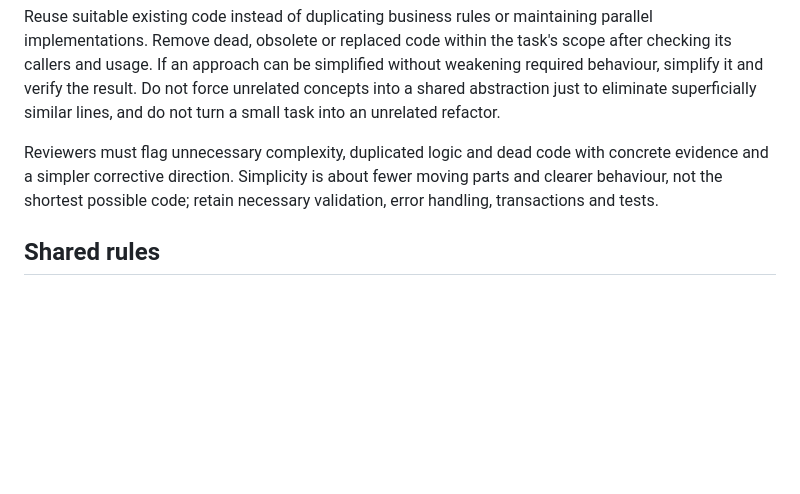
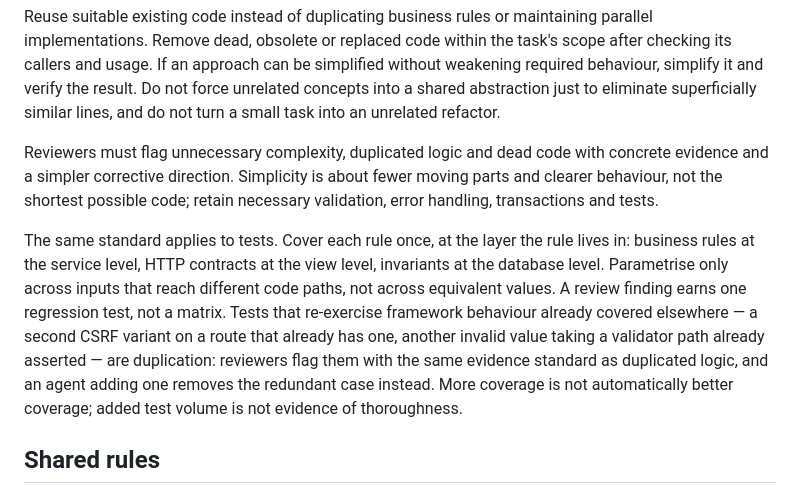
Before and after one commit to ZadeNova/INF2006_Cloud_BigData_Project, a Markdown page: AGENTS.md, the part around the change. Drawn GitHub-style; blank space fills up the shorter version.

Commit message:
docs: add a test-budget rule to the shared agent guidance
The backend suite grew from 135 tests after order history to 429 across
the analytics and security review batches. An audit found roughly 100 of
them re-test framework behaviour (a Django CSRF check repeated 30 times
across routes and token modes, an IntegerField validator path repeated
across equivalent strings, date arithmetic expanded over four anchor
dates where two suffice). The cause is the review loop: findings add
tests, nothing is ever removed, and a reviewer can read added volume as
thoroughness.

AGENTS.md already tells reviewers to flag duplicated logic and dead code
with concrete evidence. This extends the same standard to tests: cover
each rule once at the layer it lives in, parametrise only across inputs
that reach different code paths, give a review finding one regression
test rather than a matrix, and treat a redundant framework re-test as
duplication that reviewers flag and authors remove.

Documentation only; no tests were run. The rule is deliberately not
repeated in docs/TESTING.md, which keeps "attach regression coverage
where meaningful for each fix"; this sharpens that wording.

```diff
--- a/AGENTS.md
+++ b/AGENTS.md
@@ -66,6 +66,8 @@ Reuse suitable existing code instead of duplicating business rules or maintainin
 
 Reviewers must flag unnecessary complexity, duplicated logic and dead code with concrete evidence and a simpler corrective direction. Simplicity is about fewer moving parts and clearer behaviour, not the shortest possible code; retain necessary validation, error handling, transactions and tests.
 
+The same standard applies to tests. Cover each rule once, at the layer the rule lives in: business rules at the service level, HTTP contracts at the view level, invariants at the database level. Parametrise only across inputs that reach different code paths, not across equivalent values. A review finding earns one regression test, not a matrix. Tests that re-exercise framework behaviour already covered elsewhere — a second CSRF variant on a route that already has one, another invalid value taking a validator path already asserted — are duplication: reviewers flag them with the same evidence standard as duplicated logic, and an agent adding one removes the redundant case instead. More coverage is not automatically better coverage; added test volume is not evidence of thoroughness.
+
 ## Shared rules
 
 - Locked baseline: Django templates/HTMX, PostgreSQL, Docker and scoped AWS services. Do not add a SPA, DRF, JWT, Celery, NoSQL or payment gateway without a scope decision.
```
